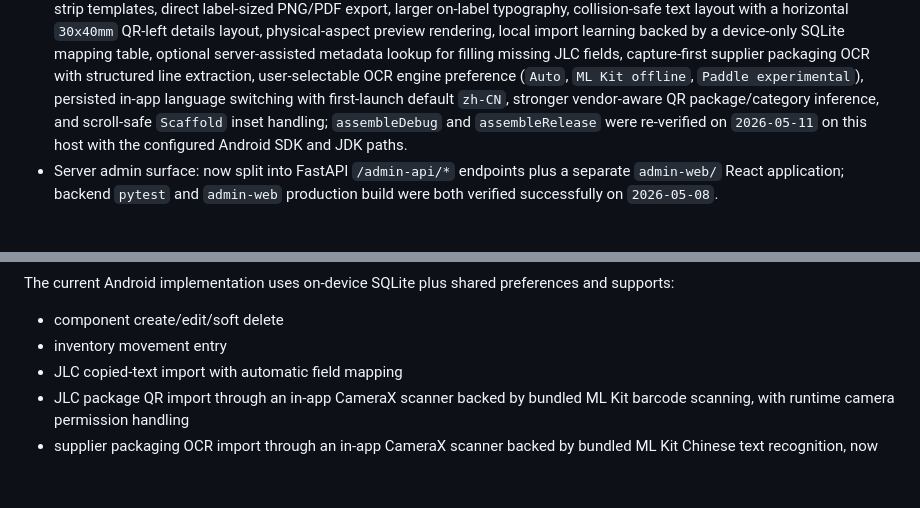
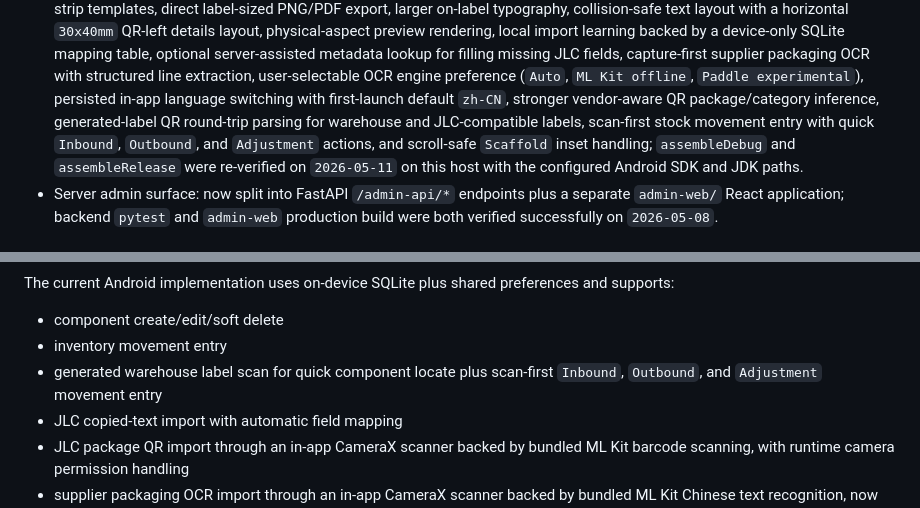
Before and after one commit to Rafael-ban/Component_Manager, a Markdown page: README.md, 2 parts joined by grey strips. Drawn GitHub-style; blank space fills up the shorter version.

Commit message:
docs: sync movement label scan workflow notes

```diff
--- a/README.md
+++ b/README.md
@@ -93,7 +93,10 @@ connects to it over HTTP.
   user-selectable OCR engine preference (`Auto`,
   `ML Kit offline`, `Paddle experimental`), persisted in-app language
   switching with first-launch default `zh-CN`, stronger vendor-aware QR
-  package/category inference, and scroll-safe `Scaffold` inset handling;
+  package/category inference, generated-label QR round-trip parsing for
+  warehouse and JLC-compatible labels, scan-first stock movement entry with
+  quick `Inbound`, `Outbound`, and `Adjustment` actions, and scroll-safe
+  `Scaffold` inset handling;
   `assembleDebug` and `assembleRelease` were re-verified on `2026-05-11` on
   this host with the configured Android SDK
   and JDK paths.
@@ -190,6 +193,8 @@ preferences and supports:
 
 - component create/edit/soft delete
 - inventory movement entry
+- generated warehouse label scan for quick component locate plus
+  scan-first `Inbound`, `Outbound`, and `Adjustment` movement entry
 - JLC copied-text import with automatic field mapping
 - JLC package QR import through an in-app CameraX scanner backed by bundled
   ML Kit barcode scanning, with runtime camera permission handling
```
Also changed, not shown: docs/CHANGELOG.md (+6 -0 lines), docs/architecture.md (+10 -2 lines).
